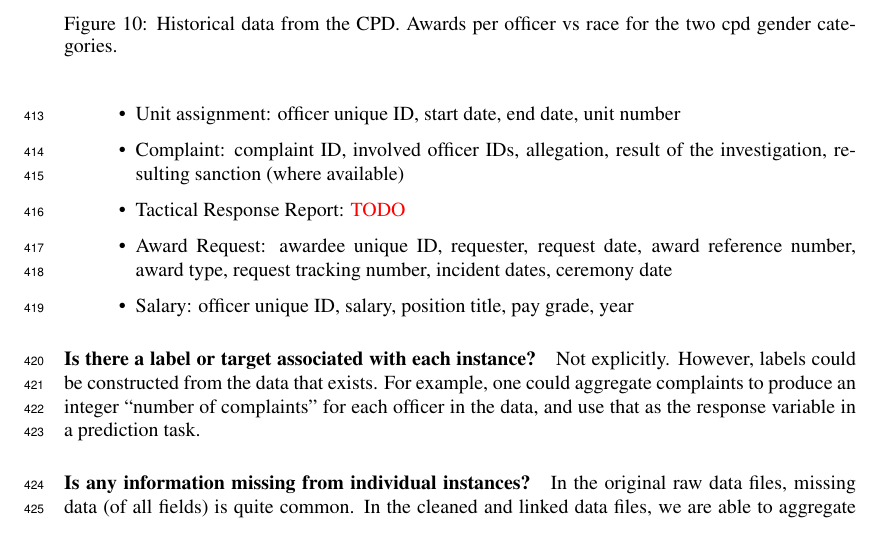
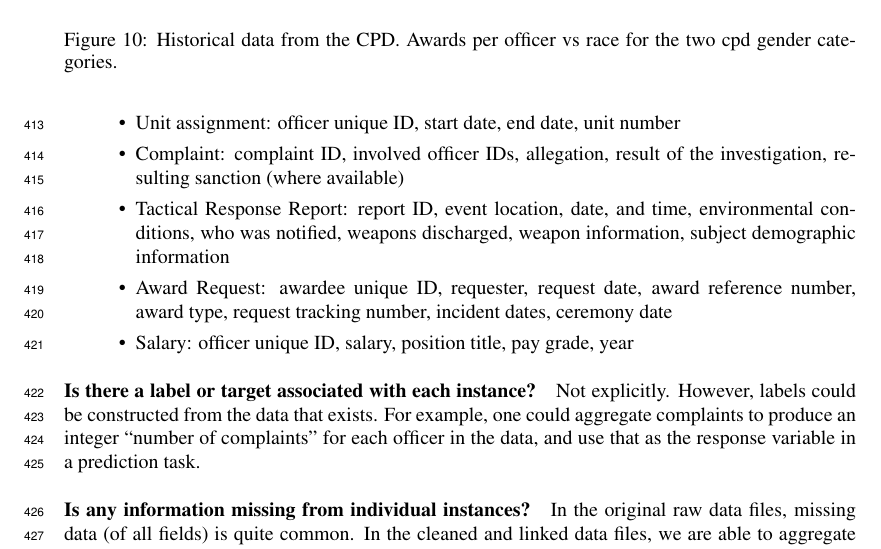
Before and after one commit to chicago-police-violence/data, a LaTeX paper (doc/main.tex, which reads doc/sections/datasheet.tex): part of page 14 of 17, cut so that both start at the same text. Compiled offline with pdfLaTeX.

Commit message:
added TRR info to datasheet

```diff
--- a/doc/sections/datasheet.tex
+++ b/doc/sections/datasheet.tex
@@ -53,7 +53,7 @@ databases for the stated date ranges (which differ for each source of raw data).
 \item Officer: officer unique ID, race, gender, age, appointment date, resignation date, badge number(s), position title(s)
 \item Unit assignment: officer unique ID, start date, end date, unit number
 \item Complaint: complaint ID, involved officer IDs, allegation, result of the investigation, resulting sanction (where available)
-\item Tactical Response Report: {\color{red} TODO}
+\item Tactical Response Report: report ID, event location, date, and time, environmental conditions, who was notified, weapons discharged, weapon information, subject demographic information
 \item Award Request: awardee unique ID, requester, request date, award reference number, award type, request tracking number, incident dates, ceremony date
 \item Salary: officer unique ID, salary, position title, pay grade, year
 \end{itemize}
```
